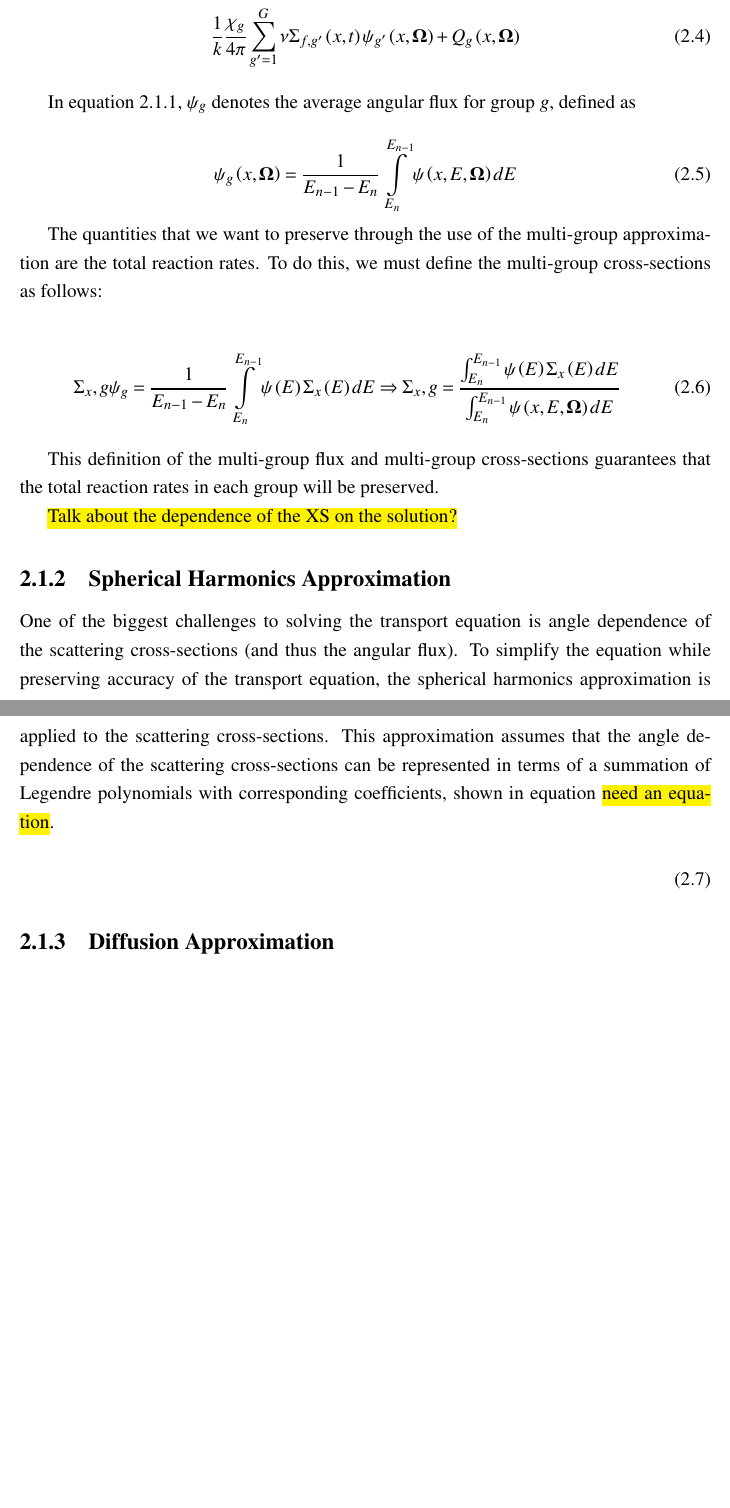
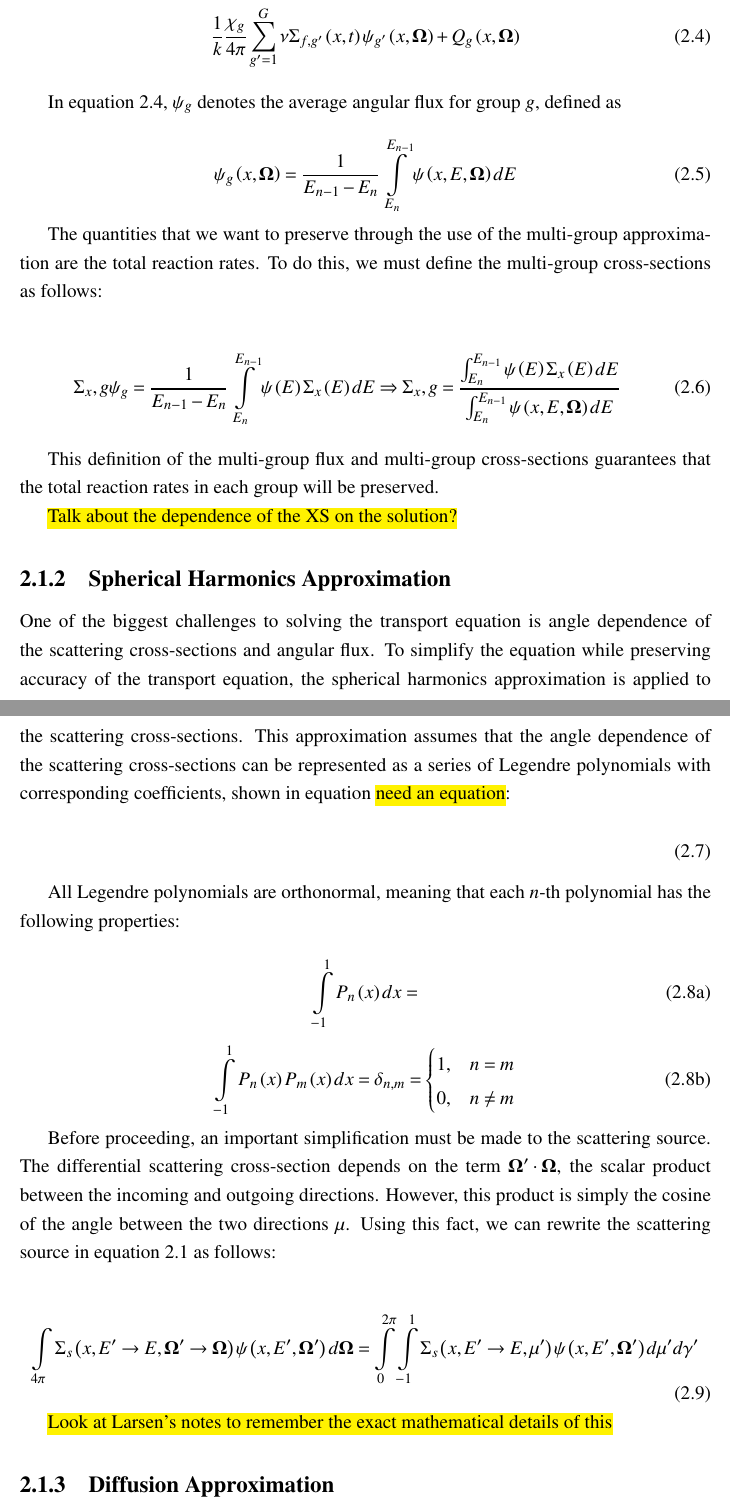
Before and after one commit to aarograh/dissertation, a LaTeX thesis (Prospectus/prospectus.tex, which reads Prospectus/02-transport-methodology.tex): two parts of pages 7 and 8 of 15 before the commit and two parts of pages 7 and 8 of 16 after it, joined at a grey line, cut so that both start at the same text, the shorter picture padded with empty space. Compiled offline with pdfLaTeX.

Commit message:
Filling in a bit more Pn.  Still a lot of work to be done here.

```diff
--- a/Prospectus/02-transport-methodology.tex
+++ b/Prospectus/02-transport-methodology.tex
@@ -47,10 +47,31 @@ This definition of the multi-group flux and multi-group cross-sections guarantee
 
 \subsection{Spherical Harmonics Approximation}
 
-One of the biggest challenges to solving the transport equation is angle dependence of the scattering cross-sections (and thus the angular flux).  To simplify the equation while preserving accuracy of the transport equation, the spherical harmonics approximation is applied to the scattering cross-sections.  This approximation assumes that the angle dependence of the scattering cross-sections can be represented in terms of a summation of Legendre polynomials with corresponding coefficients, shown in equation \hl{need an equation}.
+One of the biggest challenges to solving the transport equation is angle dependence of the scattering cross-sections and angular flux.  To simplify the equation while preserving accuracy of the transport equation, the spherical harmonics approximation is applied to the scattering cross-sections.  This approximation assumes that the angle dependence of the scattering cross-sections can be represented as a series of Legendre polynomials with corresponding coefficients, shown in equation \hl{need an equation}:
 
 \begin{equation}\label{e:sphericalHarmonicsXSExpansion}
 \end{equation}
+
+All Legendre polynomials are orthonormal, meaning that each $n$-th polynomial has the following properties:
+
+\begin{subequations}
+\begin{equation}
+\intop_{-1}^1 P_n\left(x\right) dx =
+\end{equation}
+\begin{equation}
+\intop_{-1}^1 P_n\left(x\right) P_m\left(x\right) dx = \delta_{n,m} = \begin{cases} 1, & n = m \\
+0, & n \neq m
+\end{cases}
+\end{equation}
+\end{subequations}
+
+Before proceeding, an important simplification must be made to the scattering source.  The differential scattering cross-section depends on the term $\bm \Omega' \cdot \bm \Omega$, the scalar product between the incoming and outgoing directions.  However, this product is simply the cosine of the angle between the two directions $\mu$.  Using this fact, we can rewrite the scattering source in equation \ref{e:ssboltzmann} as follows:
+
+\begin{equation}
+\intop_{4\pi} \Sigma_s\left(x,E' \rightarrow E,\bm \Omega' \rightarrow \bm \Omega\right)\psi\left(x,E',\bm\Omega'\right)d\bm\Omega = \intop_0^{2\pi} \intop_{-1}^1 \Sigma_s\left(x,E' \rightarrow E,\mu'\right) \psi\left(x,E',\bm\Omega'\right) d\mu' d\gamma'
+\end{equation}
+
+\hl{Look at Larsen's notes to remember the exact mathematical details of this}
 
 \subsection{Diffusion Approximation}
 
```
Also changed, not shown: Prospectus/02-transport-methodology.tex (10 more changed lines).
